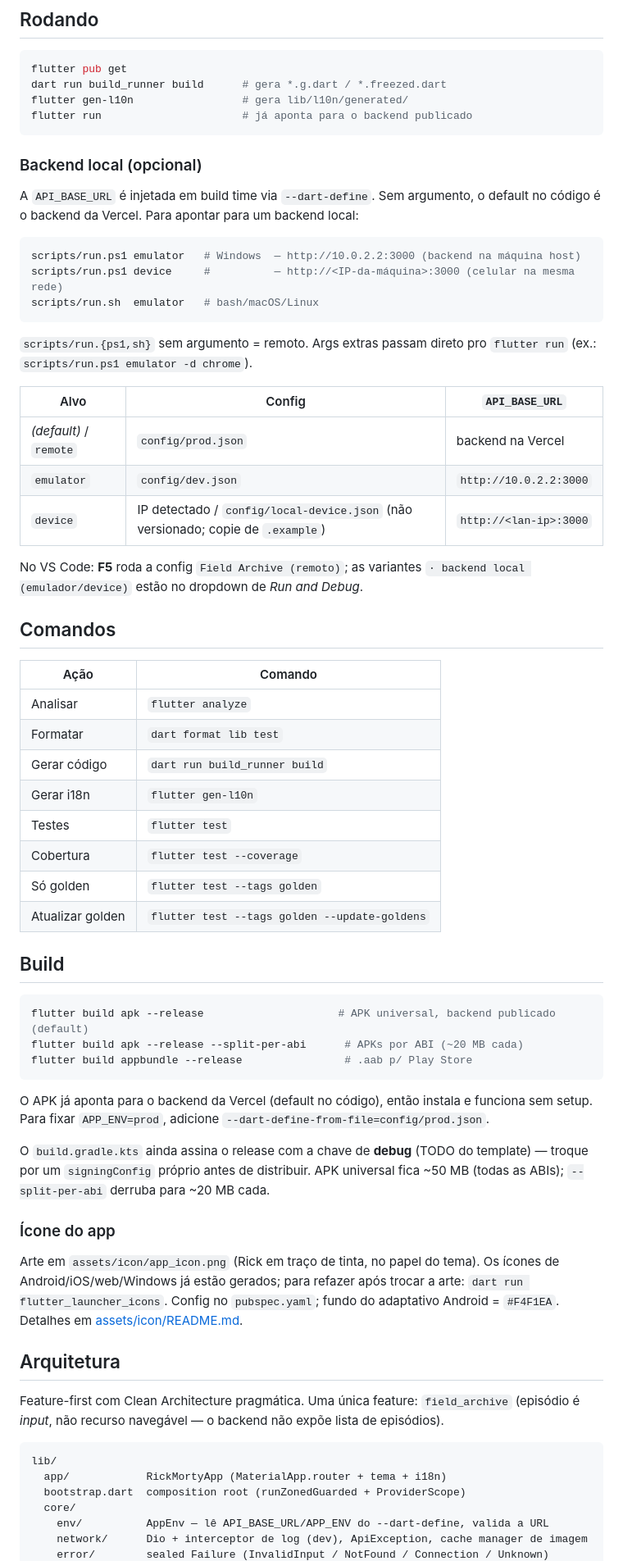
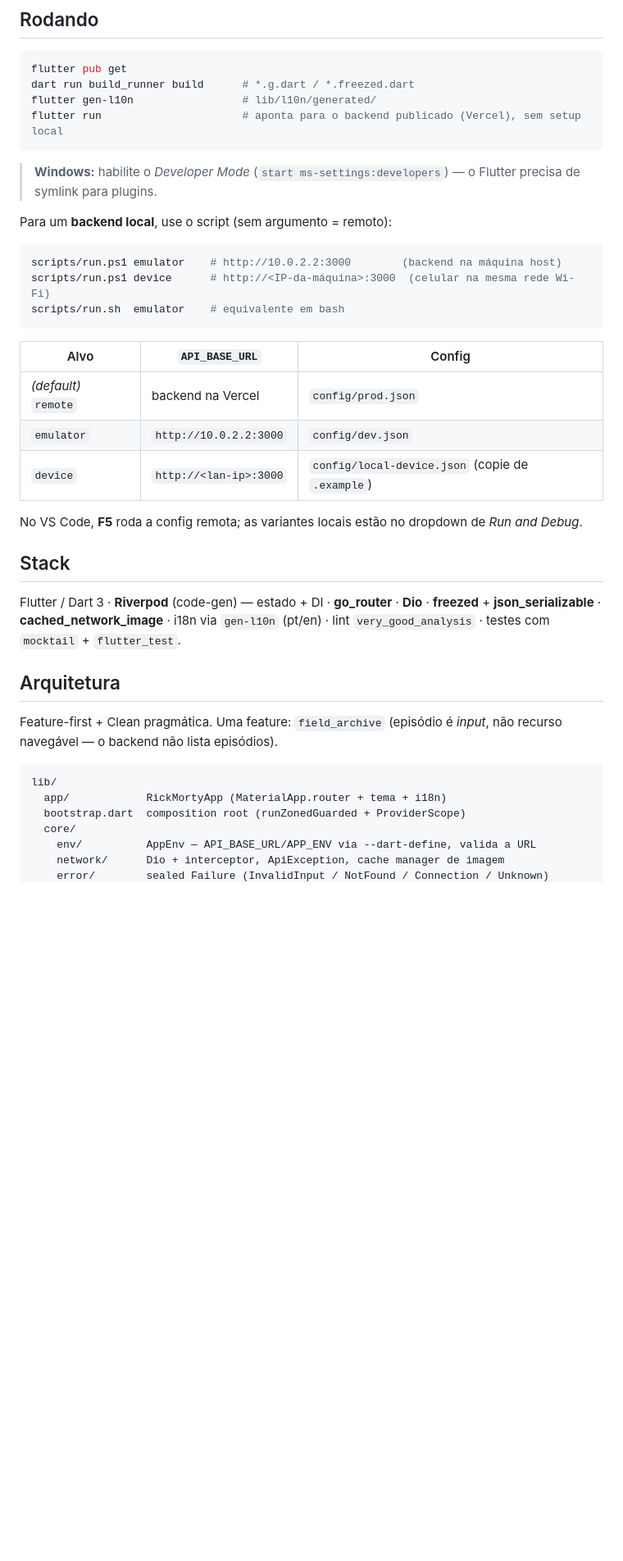
Before and after one commit to matheuspsb/rick-and-morty-mobile, a Markdown page: README.md, the part around one of its changes. Shown at 82% size. Drawn GitHub-style; blank space fills up the shorter version.

````diff
--- a/README.md
+++ b/README.md
@@ -44,79 +12,47 @@ uma tela de detalhe por personagem.
 
 ```bash
 flutter pub get
-dart run build_runner build      # gera *.g.dart / *.freezed.dart
-flutter gen-l10n                 # gera lib/l10n/generated/
-flutter run                      # já aponta para o backend publicado
+dart run build_runner build      # *.g.dart / *.freezed.dart
+flutter gen-l10n                 # lib/l10n/generated/
+flutter run                      # aponta para o backend publicado (Vercel), sem setup local
 ```
 
-### Backend local (opcional)
+> **Windows:** habilite o *Developer Mode* (`start ms-settings:developers`) — o Flutter
+> precisa de symlink para plugins.
 
-A `API_BASE_URL` é injetada em build time via `--dart-define`. Sem argumento, o
-default no código é o backend da Vercel. Para apontar para um backend local:
+Para um **backend local**, use o script (sem argumento = remoto):
 
 ```bash
-scripts/run.ps1 emulator   # Windows  — http://10.0.2.2:3000 (backend na máquina host)
-scripts/run.ps1 device     #          — http://<IP-da-máquina>:3000 (celular na mesma rede)
-scripts/run.sh  emulator   # bash/macOS/Linux
+scripts/run.ps1 emulator    # http://10.0.2.2:3000        (backend na máquina host)
+scripts/run.ps1 device      # http://<IP-da-máquina>:3000  (celular na mesma rede Wi-Fi)
+scripts/run.sh  emulator    # equivalente em bash
 ```
 
-`scripts/run.{ps1,sh}` sem argumento = remoto. Args extras passam direto pro
-`flutter run` (ex.: `scripts/run.ps1 emulator -d chrome`).
+| Alvo | `API_BASE_URL` | Config |
+|---|---|---|
+| _(default)_ `remote` | backend na Vercel | `config/prod.json` |
+| `emulator` | `http://10.0.2.2:3000` | `config/dev.json` |
+| `device` | `http://<lan-ip>:3000` | `config/local-device.json` (copie de `.example`) |
 
-| Alvo | Config | `API_BASE_URL` |
-|---|---|---|
-| _(default)_ / `remote` | `config/prod.json` | backend na Vercel |
-| `emulator` | `config/dev.json` | `http://10.0.2.2:3000` |
-| `device` | IP detectado / `config/local-device.json` (não versionado; copie de `.example`) | `http://<lan-ip>:3000` |
+No VS Code, **F5** roda a config remota; as variantes locais estão no dropdown de
+*Run and Debug*.
 
-No VS Code: **F5** roda a config `Field Archive (remoto)`; as variantes
-`· backend local (emulador/device)` estão no dropdown de _Run and Debug_.
+## Stack
 
-## Comandos
-
-| Ação | Comando |
-|---|---|
-| Analisar | `flutter analyze` |
-| Formatar | `dart format lib test` |
-| Gerar código | `dart run build_runner build` |
-| Gerar i18n | `flutter gen-l10n` |
-| Testes | `flutter test` |
-| Cobertura | `flutter test --coverage` |
-| Só golden | `flutter test --tags golden` |
-| Atualizar golden | `flutter test --tags golden --update-goldens` |
-
-## Build
-
-```bash
-flutter build apk --release                     # APK universal, backend publicado (default)
-flutter build apk --release --split-per-abi      # APKs por ABI (~20 MB cada)
-flutter build appbundle --release                # .aab p/ Play Store
-```
-
-O APK já aponta para o backend da Vercel (default no código), então instala e funciona
-sem setup. Para fixar `APP_ENV=prod`, adicione `--dart-define-from-file=config/prod.json`.
-
-O `build.gradle.kts` ainda assina o release com a chave de **debug** (TODO do template) —
-troque por um `signingConfig` próprio antes de distribuir. APK universal fica ~50 MB
-(todas as ABIs); `--split-per-abi` derruba para ~20 MB cada.
-
-### Ícone do app
-
-Arte em `assets/icon/app_icon.png` (Rick em traço de tinta, no papel do tema). Os
-ícones de Android/iOS/web/Windows já estão gerados; para refazer após trocar a arte:
-`dart run flutter_launcher_icons`. Config no `pubspec.yaml`; fundo do adaptativo
-Android = `#F4F1EA`. Detalhes em [assets/icon/README.md](assets/icon/README.md).
+Flutter / Dart 3 · **Riverpod** (code-gen) — estado + DI · **go_router** · **Dio** ·
+**freezed** + **json_serializable** · **cached_network_image** · i18n via `gen-l10n`
+(pt/en) · lint `very_good_analysis` · testes com `mocktail` + `flutter_test`.
 
 ## Arquitetura
 
-Feature-first com Clean Architecture pragmática. Uma única feature: `field_archive`
-(episódio é *input*, não recurso navegável — o backend não expõe lista de episódios).
+Feature-first + Clean pragmática. Uma feature: `field_archive` (episódio é *input*,
+não recurso navegável — o backend não lista episódios).
 
 ```
 lib/
   app/            RickMortyApp (MaterialApp.router + tema + i18n)
   bootstrap.dart  composition root (runZonedGuarded + ProviderScope)
   core/
-    env/          AppEnv — lê API_BASE_URL/APP_ENV do --dart-define, valida a URL
-    network/      Dio + interceptor de log (dev), ApiException, cache manager de imagem
+    env/          AppEnv — API_BASE_URL/APP_ENV via --dart-define, valida a URL
+    network/      Dio + interceptor, ApiException, cache manager de imagem
     error/        sealed Failure (InvalidInput / NotFound / Connection / Unknown)
````
Also changed, not shown: other parts of README.md (+52 -79 lines).
